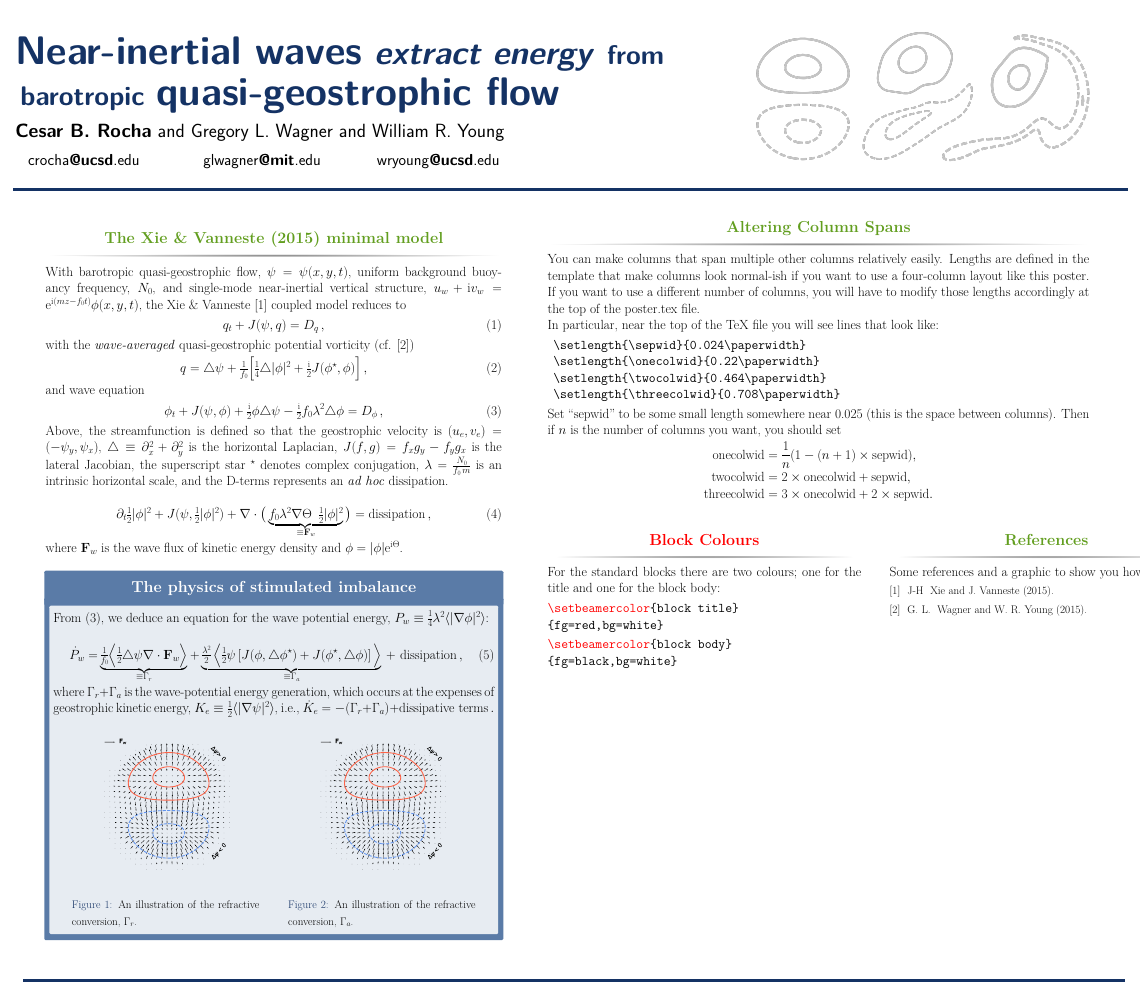
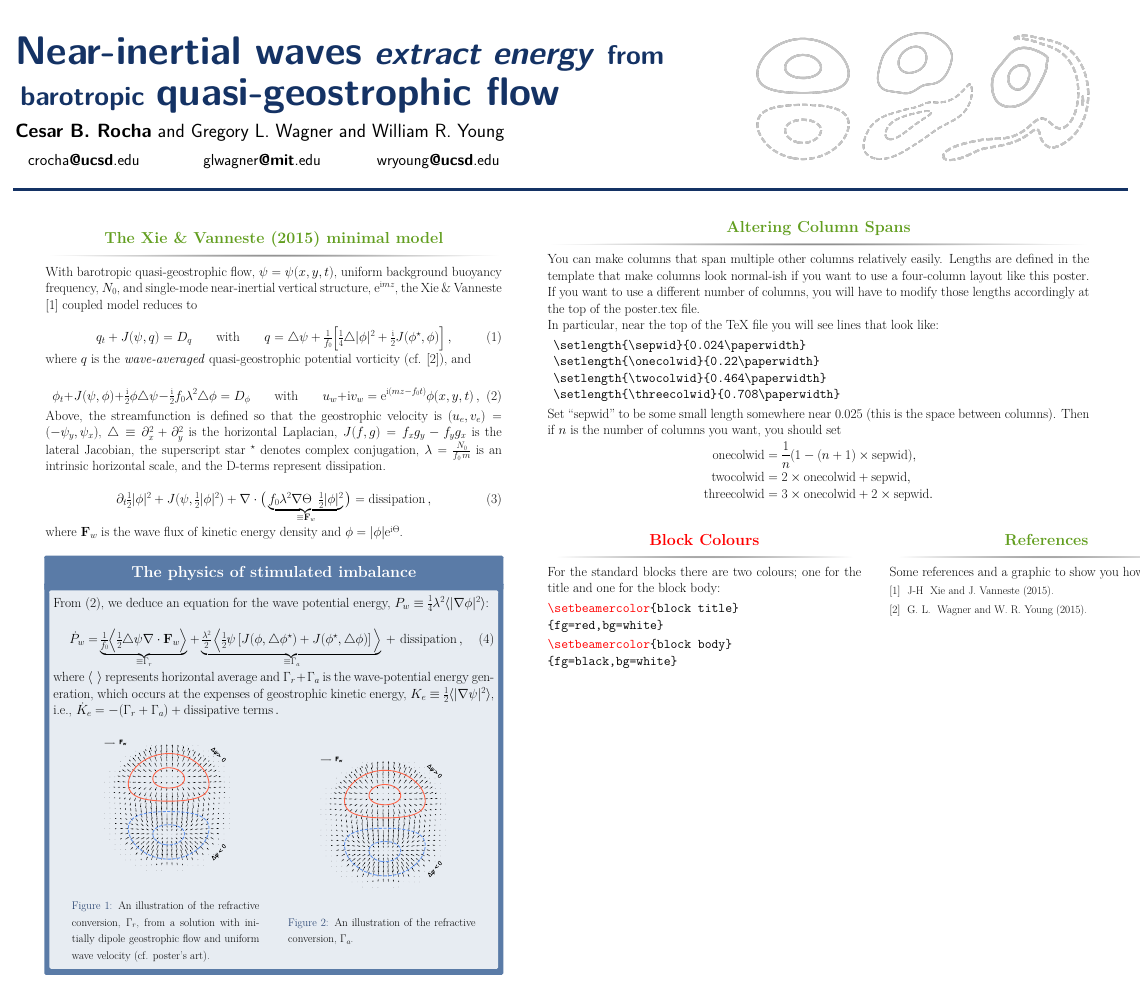
Before and after one commit to cesar-rocha/RochaWagnerYoung_JFM, a LaTeX poster (meetings/munk100/poster/poster.tex): the whole page. Compiled offline with pdfLaTeX.

Commit message:
Updates figures and panels

```diff
--- a/meetings/munk100/poster/poster.tex
+++ b/meetings/munk100/poster/poster.tex
@@ -149,33 +149,33 @@
 
         With barotropic quasi-geostrophic flow, $\psi=\psi(x,y,t)$,
         uniform background buoyancy frequency, $N_0$, and
-        single-mode near-inertial vertical structure, $u_w+\ii v_w  =
-        \ee^{\ii (m z - f_0 t)} \phi(x,y,t)$, the Xie \& Vanneste \cite{XV15}
+        single-mode near-inertial vertical structure, $
+        \ee^{\ii m z}$, the Xie \& Vanneste \cite{XV15}
         coupled model reduces to
+
         \beq
         \label{macroturb}
-        q_t + \sJ(\psi,q) = D_q\com
-        \eeq
-        with the \textit{wave-averaged} quasi-geostrophic potential vorticity
-        (cf. \cite{WY15})
-        \beq
-        \label{qgpv}
+        q_t + \sJ(\psi,q) = D_q\qquad\text{with}\qquad
         q = \lap \psi +
                          \tfrac{1}{f_0}\Big[ \tfrac{1}{4} \lap |\phi|^2 + \tfrac{\ii}{2}
                          \sJ(\phi^\star,\phi)\Big]\com
         \eeq
-        and wave equation
+        where $q$ is the \textit{wave-averaged} quasi-geostrophic potential vorticity
+        (cf. \cite{WY15}), and
+
         \beq
         \label{waves}
         \phi_t + \sJ(\psi,\phi) + \tfrac{\ii}{2}\phi\lap \psi - \tfrac{\ii}{2} f_0 \lambda^2 \lap \phi
-         = D_\phi\com
+         = D_\phi\qquad\text{with}\qquad u_w+\ii v_w  =
+         \ee^{\ii (m z - f_0 t)} \phi(x,y,t)\com
         \eeq
+
         Above, the streamfunction is defined so that the geostrophic velocity is
         $(u_e, v_e) = (-\psi_y, \psi_x)$, $\lap \defn \p_x^2 + \p_y^2$ is the horizontal
         Laplacian, $\sJ(f,g)=f_x g_y - f_y g_x$ is the lateral Jacobian, the
         superscript star $^\star$ denotes complex conjugation,
         $\lambda = \tfrac{N_0}{f_0\, m}$  is an intrinsic horizontal scale,
-        and the D-terms represents an \textit{ad hoc} dissipation.
+        and the D-terms represent dissipation.
 
         \beq
         \label{action_density}
@@ -205,7 +205,7 @@
                 + \sJ(\phis,\lap\phi)\right]\Big\ra}_{\defn\Gamma_a}
                 \, +\,\, \text{dissipation} \com
                 \end{align}
-                where $\Gamma_r+\Gamma_a$ is the wave-potential energy generation, which occurs
+                where $\la\,\,\ra$ represents horizontal average and $\Gamma_r+\Gamma_a$ is the wave-potential energy generation, which occurs
                 at the expenses of geostrophic kinetic energy, $K_e \defn \half \la|\nabla\psi|^2\ra$,
                 i.e., $\dot K_e = -(\Gamma_r+\Gamma_a) + \text{dissipative terms}\per$
 
@@ -214,7 +214,9 @@
                   \begin{figure}
                     \includegraphics[width=0.9\textwidth]{figs/Gammar.pdf}
                     \caption{An illustration of the refractive conversion,
-                              $\Gamma_r$.}
+                              $\Gamma_r$, from a solution with initially dipole
+                              geostrophic flow and uniform wave velocity
+                              (cf. poster's art).}
                   \end{figure}
                 \end{column}
 
```
